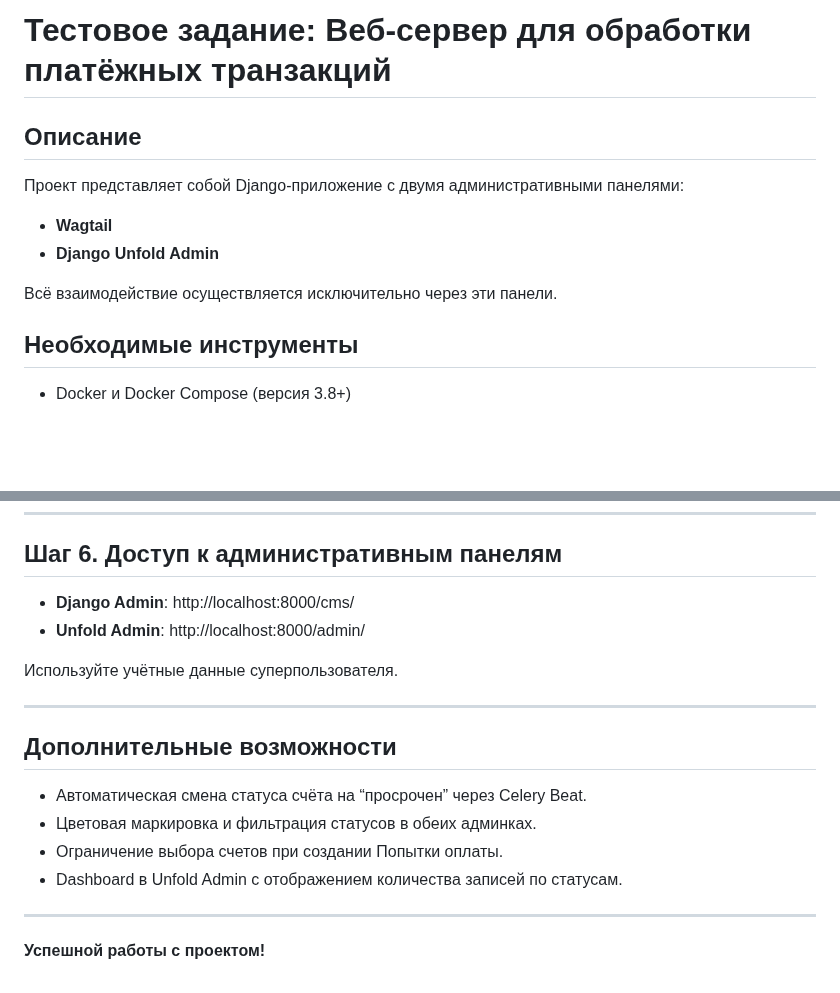
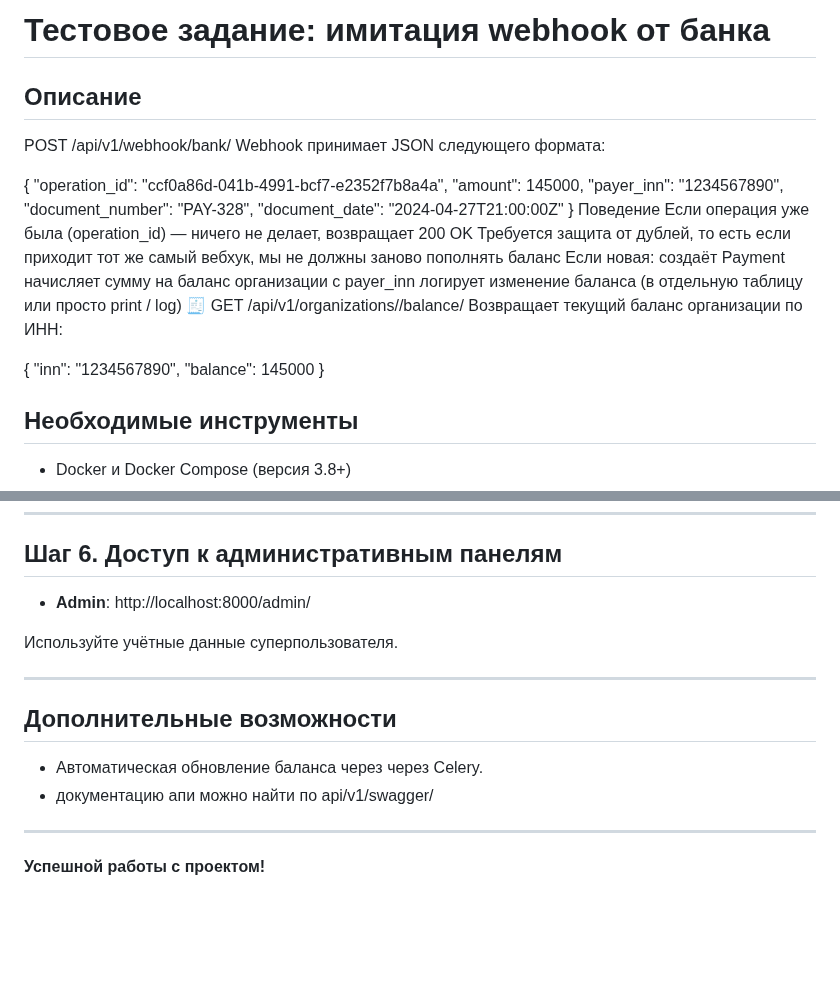
Before and after one commit to AlexandrShunyaev2701/Django_prohect, a Markdown page: README.md, 2 parts joined by grey strips. Drawn GitHub-style; blank space fills up the shorter version.

```diff
--- a/README.md
+++ b/README.md
@@ -1,12 +1,29 @@
-# Тестовое задание: Веб-сервер для обработки платёжных транзакций
+# Тестовое задание: имитация webhook от банка
 
 ## Описание
-Проект представляет собой Django-приложение с двумя административными панелями:
+POST /api/v1/webhook/bank/
+Webhook принимает JSON следующего формата:
 
-- **Wagtail**
-- **Django Unfold Admin**
+{
+  "operation_id": "ccf0a86d-041b-4991-bcf7-e2352f7b8a4a",
+  "amount": 145000,
+  "payer_inn": "1234567890",
+  "document_number": "PAY-328",
+  "document_date": "2024-04-27T21:00:00Z"
+}
+Поведение
+Если операция уже была (operation_id) — ничего не делает, возвращает 200 OK Требуется защита от дублей, то есть если приходит тот же самый вебхук, мы не должны заново пополнять баланс
+Если новая:
+создаёт Payment
+начисляет сумму на баланс организации с payer_inn
+логирует изменение баланса (в отдельную таблицу или просто print / log)
+🧾 GET /api/v1/organizations/<inn>/balance/
+Возвращает текущий баланс организации по ИНН:
 
-Всё взаимодействие осуществляется исключительно через эти панели.
+{
+  "inn": "1234567890",
+  "balance": 145000
+}
 
 ## Необходимые инструменты
 
@@ -76,8 +93,7 @@ docker-compose ps
 
 ## Шаг 6. Доступ к административным панелям
 
-- **Django Admin**: http://localhost:8000/cms/
-- **Unfold Admin**: http://localhost:8000/admin/
+- **Admin**: http://localhost:8000/admin/
 
 Используйте учётные данные суперпользователя.
 
@@ -85,10 +101,9 @@ docker-compose ps
 
 ## Дополнительные возможности
 
-- Автоматическая смена статуса счёта на “просрочен” через Celery Beat.
-- Цветовая маркировка и фильтрация статусов в обеих админках.
-- Ограничение выбора счетов при создании Попытки оплаты.
-- Dashboard в Unfold Admin с отображением количества записей по статусам.
+- Автоматическая обновление баланса через через Celery.
+- документацию апи можно найти по api/v1/swagger/
+
 
 ---
 
```
